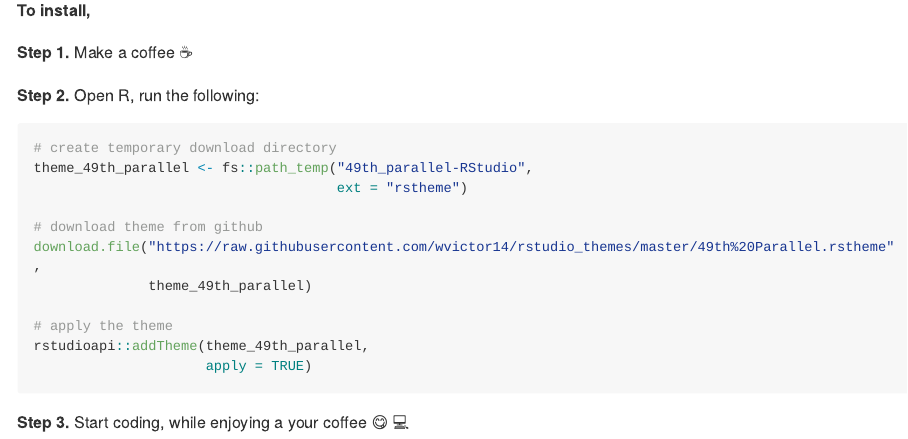
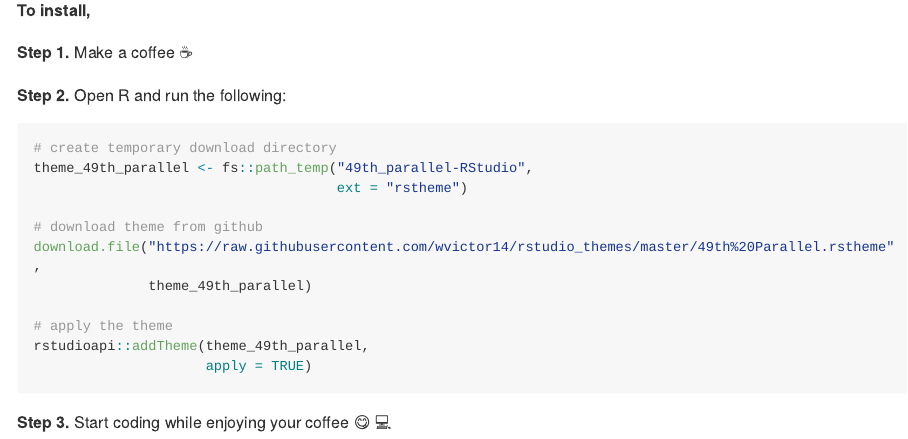
Before and after one commit to wvictor14/rstudio_themes, an R Markdown document (README.Rmd): the page in a window 1100 px wide, from 900 px down. The pictures show the output file README.md that the author committed with the source, drawn offline in the style of GitHub; long lines of code are wrapped.

Commit message:
update readme spelling mistakes

````diff
--- a/README.Rmd
+++ b/README.Rmd
@@ -23,7 +23,7 @@ knitr::include_graphics("images/preview_49th_parallel.png")
 
 **Step 1.** Make a coffee :coffee:
 
-**Step 2.** Open R, run the following:
+**Step 2.** Open R and run the following:
 
 ```{r, eval = F}
 # create temporary download directory
@@ -39,4 +39,4 @@ rstudioapi::addTheme(theme_49th_parallel,
                      apply = TRUE)
 ```
 
-**Step 3.** Start coding, while enjoying a your coffee :yum: :computer:
+**Step 3.** Start coding while enjoying your coffee :yum: :computer:
````
Also changed, not shown: README.md.
